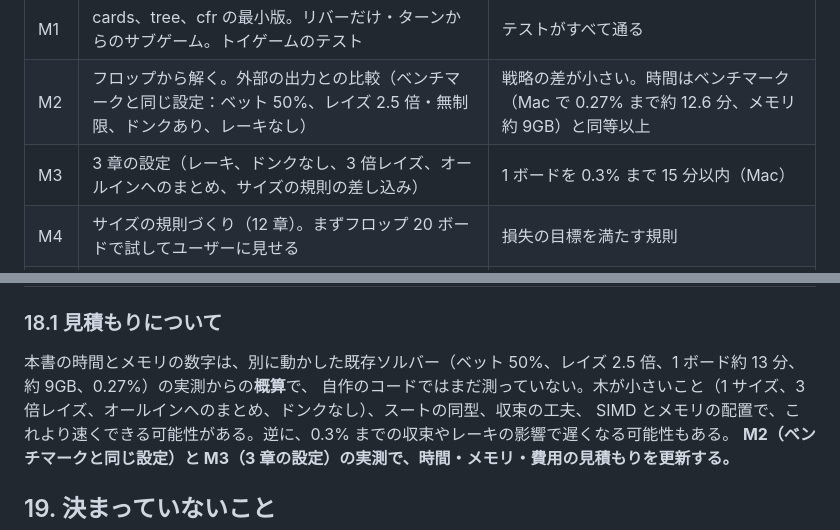
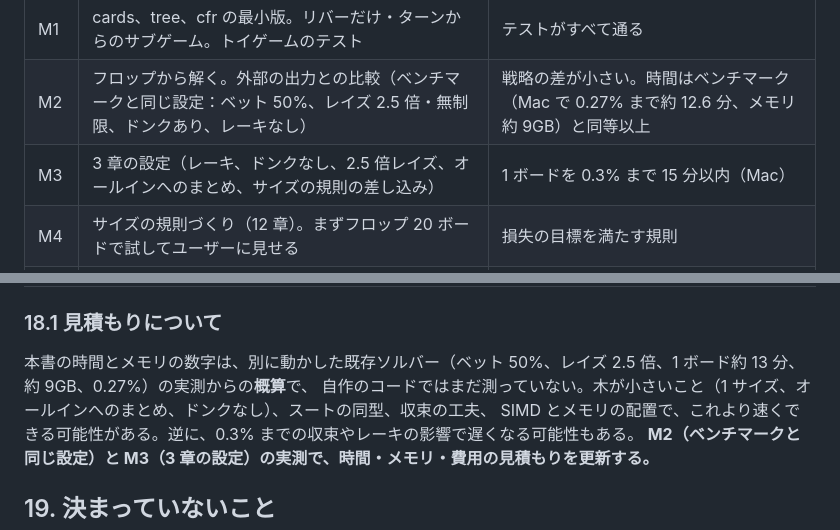
Before and after one commit to Suuu-sh/ReysonGTO, a Markdown page: docs/design.md, 2 parts joined by grey strips. Rendered like a GitHub page.

```diff
--- a/docs/design.md
+++ b/docs/design.md
@@ -286,7 +286,7 @@ TreeConfig {
 |---|---|---|
 | M1 | cards、tree、cfr の最小版。リバーだけ・ターンからのサブゲーム。トイゲームのテスト | テストがすべて通る |
 | M2 | フロップから解く。外部の出力との比較（ベンチマークと同じ設定：ベット 50%、レイズ 2.5 倍・無制限、ドンクあり、レーキなし） | 戦略の差が小さい。時間はベンチマーク（Mac で 0.27% まで約 12.6 分、メモリ約 9GB）と同等以上 |
-| M3 | 3 章の設定（レーキ、ドンクなし、3 倍レイズ、オールインへのまとめ、サイズの規則の差し込み） | 1 ボードを 0.3% まで 15 分以内（Mac） |
+| M3 | 3 章の設定（レーキ、ドンクなし、2.5 倍レイズ、オールインへのまとめ、サイズの規則の差し込み） | 1 ボードを 0.3% まで 15 分以内（Mac） |
 | M4 | サイズの規則づくり（12 章）。まずフロップ 20 ボードで試してユーザーに見せる | 損失の目標を満たす規則 |
 | M5 | プリフロップのソルバー v1（15 章、エクイティ × 実現率） | レンジが ReysonAI の形式で出せる |
 | M6 | 実現率をポストフロップのソルバーから学ぶ（v2）、反復してレンジを確定 | — |
@@ -297,7 +297,7 @@ TreeConfig {
 ### 18.1 見積もりについて
 
 本書の時間とメモリの数字は、別に動かした既存ソルバー（ベット 50%、レイズ 2.5 倍、1 ボード約 13 分、約 9GB、0.27%）の実測からの**概算**で、
-自作のコードではまだ測っていない。木が小さいこと（1 サイズ、3 倍レイズ、オールインへのまとめ、ドンクなし）、スートの同型、収束の工夫、
+自作のコードではまだ測っていない。木が小さいこと（1 サイズ、オールインへのまとめ、ドンクなし）、スートの同型、収束の工夫、
 SIMD とメモリの配置で、これより速くできる可能性がある。逆に、0.3% までの収束やレーキの影響で遅くなる可能性もある。
 **M2（ベンチマークと同じ設定）と M3（3 章の設定）の実測で、時間・メモリ・費用の見積もりを更新する。**
 
```
Also changed, not shown: other parts of docs/design.md (+3 -3 lines).
